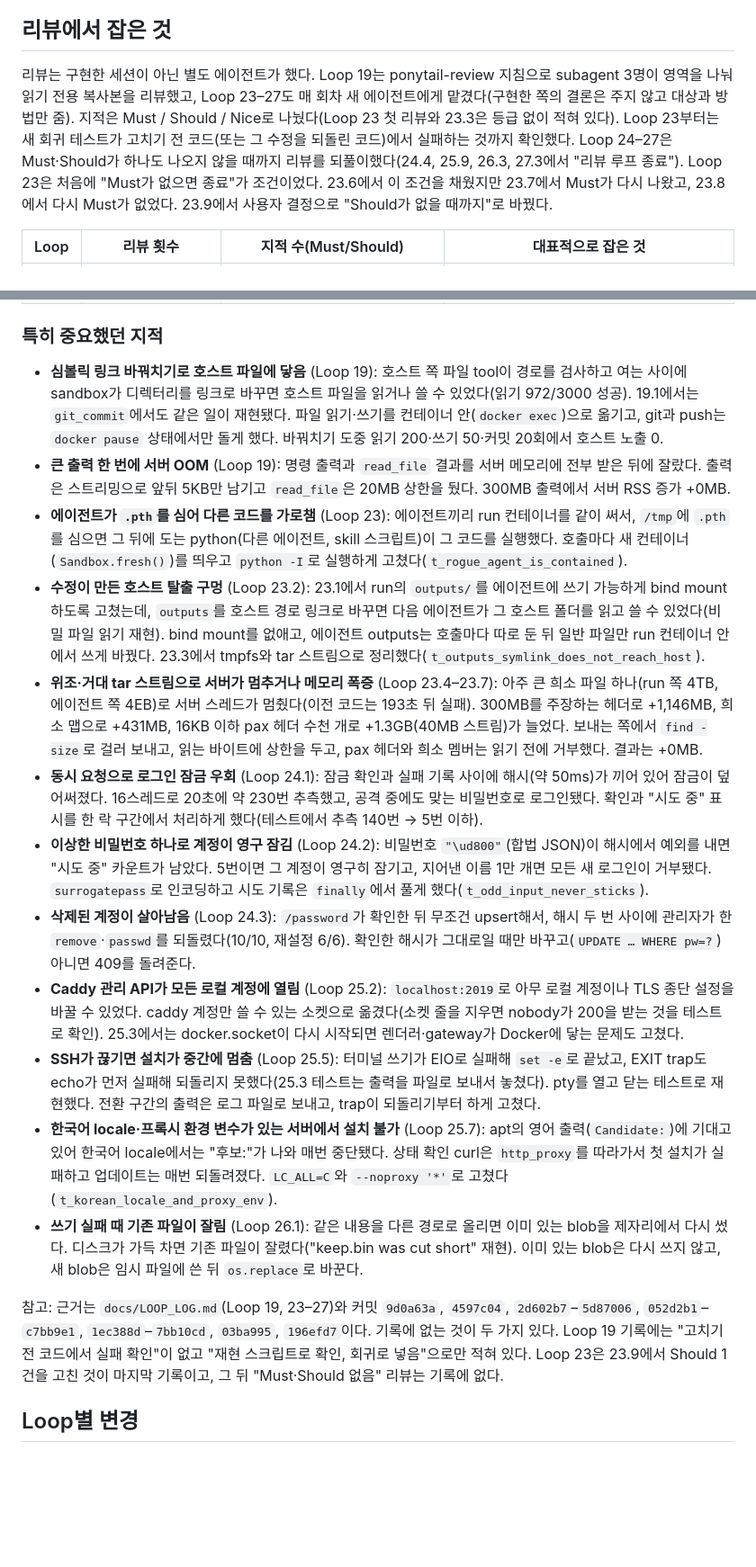
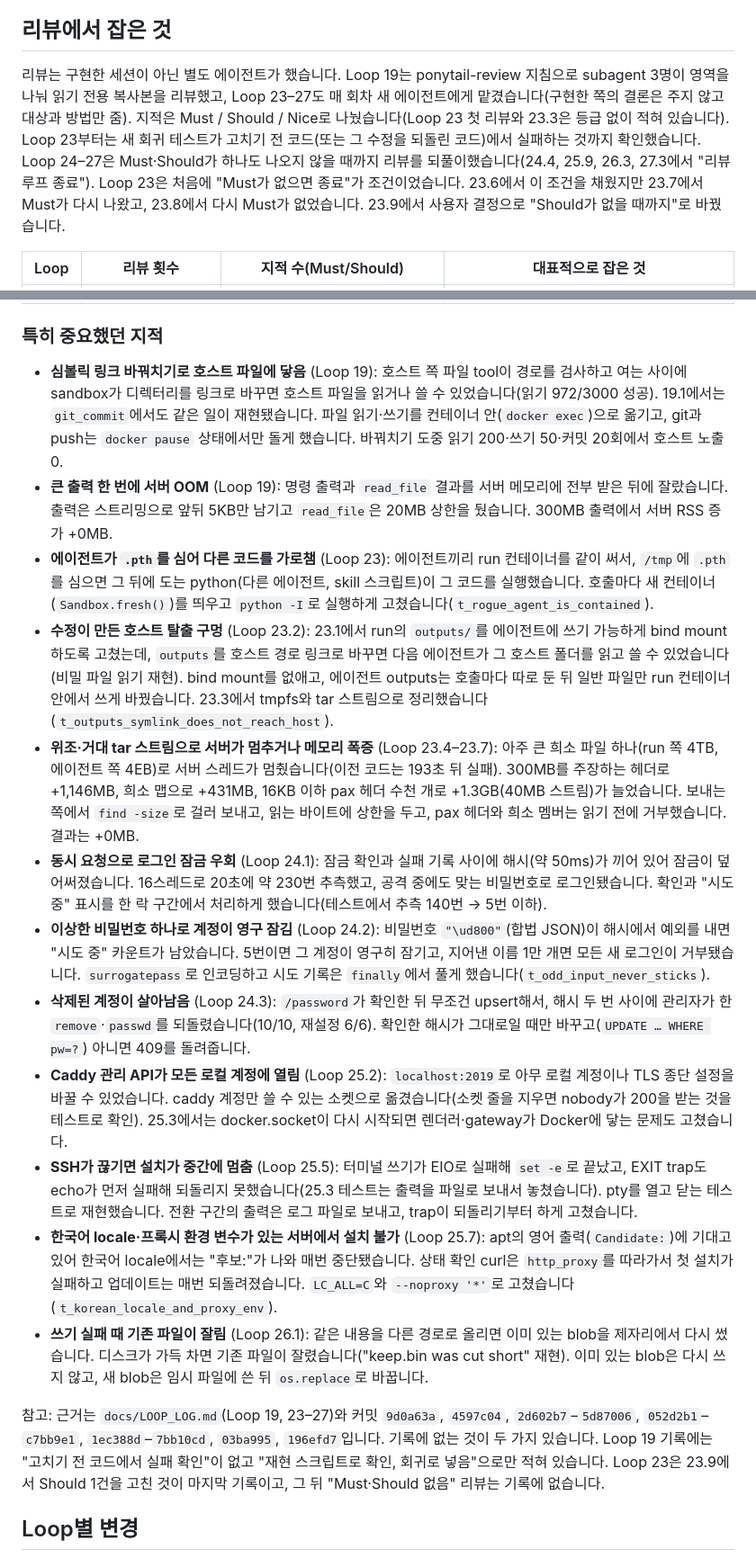
Before and after one commit to dohyeong-kim-95/vanilaChatbot, a Markdown page: docs/CHANGELOG.md, 2 parts joined by grey strips. Shown at 90% size. Drawn GitHub-style; blank space fills up the shorter version.

Commit message:
Docs: CHANGELOG review section in the same polite style as the rest
Co-Authored-By: Claude Opus 5.5 <noreply@anthropic.com>
Claude-Session: https://claude.ai/code/session_01FSLVGqZZGxtgspUT3FMGbY

```diff
--- a/docs/CHANGELOG.md
+++ b/docs/CHANGELOG.md
@@ -5,7 +5,7 @@ vanilaChatbot의 변경 기록입니다. 최신 Loop가 위에 있습니다. 각
 항목 읽는 법: **추가**(새 기능) · **변경**(동작이 바뀜) · **수정**(버그·보안 수정, 리뷰 지적 포함) · **신경 쓴 점**(설계할 때 일부러 고려한 위험과 대응) · **검증**(근거가 된 테스트·측정).
 
 ## 리뷰에서 잡은 것
-리뷰는 구현한 세션이 아닌 별도 에이전트가 했다. Loop 19는 ponytail-review 지침으로 subagent 3명이 영역을 나눠 읽기 전용 복사본을 리뷰했고, Loop 23–27도 매 회차 새 에이전트에게 맡겼다(구현한 쪽의 결론은 주지 않고 대상과 방법만 줌). 지적은 Must / Should / Nice로 나눴다(Loop 23 첫 리뷰와 23.3은 등급 없이 적혀 있다). Loop 23부터는 새 회귀 테스트가 고치기 전 코드(또는 그 수정을 되돌린 코드)에서 실패하는 것까지 확인했다. Loop 24–27은 Must·Should가 하나도 나오지 않을 때까지 리뷰를 되풀이했다(24.4, 25.9, 26.3, 27.3에서 "리뷰 루프 종료"). Loop 23은 처음에 "Must가 없으면 종료"가 조건이었다. 23.6에서 이 조건을 채웠지만 23.7에서 Must가 다시 나왔고, 23.8에서 다시 Must가 없었다. 23.9에서 사용자 결정으로 "Should가 없을 때까지"로 바꿨다.
+리뷰는 구현한 세션이 아닌 별도 에이전트가 했습니다. Loop 19는 ponytail-review 지침으로 subagent 3명이 영역을 나눠 읽기 전용 복사본을 리뷰했고, Loop 23–27도 매 회차 새 에이전트에게 맡겼습니다(구현한 쪽의 결론은 주지 않고 대상과 방법만 줌). 지적은 Must / Should / Nice로 나눴습니다(Loop 23 첫 리뷰와 23.3은 등급 없이 적혀 있습니다). Loop 23부터는 새 회귀 테스트가 고치기 전 코드(또는 그 수정을 되돌린 코드)에서 실패하는 것까지 확인했습니다. Loop 24–27은 Must·Should가 하나도 나오지 않을 때까지 리뷰를 되풀이했습니다(24.4, 25.9, 26.3, 27.3에서 "리뷰 루프 종료"). Loop 23은 처음에 "Must가 없으면 종료"가 조건이었습니다. 23.6에서 이 조건을 채웠지만 23.7에서 Must가 다시 나왔고, 23.8에서 다시 Must가 없었습니다. 23.9에서 사용자 결정으로 "Should가 없을 때까지"로 바꿨습니다.
 
 | Loop | 리뷰 횟수 | 지적 수(Must/Should) | 대표적으로 잡은 것 |
 |---|---|---|---|
@@ -17,20 +17,20 @@ vanilaChatbot의 변경 기록입니다. 최신 Loop가 위에 있습니다. 각
 | 27 | 3 (27.1–27.3) | Must 0 / Should 4 | 창 크기를 바꾸면 고른 폭이 사라짐, 크게 보기에서 iframe을 클릭하면 Esc가 듣지 않음(report 포함), 터치로 끌면 경계가 거의 안 움직임 |
 
 ### 특히 중요했던 지적
-- **심볼릭 링크 바꿔치기로 호스트 파일에 닿음** (Loop 19): 호스트 쪽 파일 tool이 경로를 검사하고 여는 사이에 sandbox가 디렉터리를 링크로 바꾸면 호스트 파일을 읽거나 쓸 수 있었다(읽기 972/3000 성공). 19.1에서는 `git_commit`에서도 같은 일이 재현됐다. 파일 읽기·쓰기를 컨테이너 안(`docker exec`)으로 옮기고, git과 push는 `docker pause` 상태에서만 돌게 했다. 바꿔치기 도중 읽기 200·쓰기 50·커밋 20회에서 호스트 노출 0.
-- **큰 출력 한 번에 서버 OOM** (Loop 19): 명령 출력과 `read_file` 결과를 서버 메모리에 전부 받은 뒤에 잘랐다. 출력은 스트리밍으로 앞뒤 5KB만 남기고 `read_file`은 20MB 상한을 뒀다. 300MB 출력에서 서버 RSS 증가 +0MB.
-- **에이전트가 `.pth`를 심어 다른 코드를 가로챔** (Loop 23): 에이전트끼리 run 컨테이너를 같이 써서, `/tmp`에 `.pth`를 심으면 그 뒤에 도는 python(다른 에이전트, skill 스크립트)이 그 코드를 실행했다. 호출마다 새 컨테이너(`Sandbox.fresh()`)를 띄우고 `python -I`로 실행하게 고쳤다(`t_rogue_agent_is_contained`).
-- **수정이 만든 호스트 탈출 구멍** (Loop 23.2): 23.1에서 run의 `outputs/`를 에이전트에 쓰기 가능하게 bind mount하도록 고쳤는데, `outputs`를 호스트 경로 링크로 바꾸면 다음 에이전트가 그 호스트 폴더를 읽고 쓸 수 있었다(비밀 파일 읽기 재현). bind mount를 없애고, 에이전트 outputs는 호출마다 따로 둔 뒤 일반 파일만 run 컨테이너 안에서 쓰게 바꿨다. 23.3에서 tmpfs와 tar 스트림으로 정리했다(`t_outputs_symlink_does_not_reach_host`).
-- **위조·거대 tar 스트림으로 서버가 멈추거나 메모리 폭증** (Loop 23.4–23.7): 아주 큰 희소 파일 하나(run 쪽 4TB, 에이전트 쪽 4EB)로 서버 스레드가 멈췄다(이전 코드는 193초 뒤 실패). 300MB를 주장하는 헤더로 +1,146MB, 희소 맵으로 +431MB, 16KB 이하 pax 헤더 수천 개로 +1.3GB(40MB 스트림)가 늘었다. 보내는 쪽에서 `find -size`로 걸러 보내고, 읽는 바이트에 상한을 두고, pax 헤더와 희소 멤버는 읽기 전에 거부했다. 결과는 +0MB.
-- **동시 요청으로 로그인 잠금 우회** (Loop 24.1): 잠금 확인과 실패 기록 사이에 해시(약 50ms)가 끼어 있어 잠금이 덮어써졌다. 16스레드로 20초에 약 230번 추측했고, 공격 중에도 맞는 비밀번호로 로그인됐다. 확인과 "시도 중" 표시를 한 락 구간에서 처리하게 했다(테스트에서 추측 140번 → 5번 이하).
-- **이상한 비밀번호 하나로 계정이 영구 잠김** (Loop 24.2): 비밀번호 `"\ud800"`(합법 JSON)이 해시에서 예외를 내면 "시도 중" 카운트가 남았다. 5번이면 그 계정이 영구히 잠기고, 지어낸 이름 1만 개면 모든 새 로그인이 거부됐다. `surrogatepass`로 인코딩하고 시도 기록은 `finally`에서 풀게 했다(`t_odd_input_never_sticks`).
-- **삭제된 계정이 살아남음** (Loop 24.3): `/password`가 확인한 뒤 무조건 upsert해서, 해시 두 번 사이에 관리자가 한 `remove`·`passwd`를 되돌렸다(10/10, 재설정 6/6). 확인한 해시가 그대로일 때만 바꾸고(`UPDATE … WHERE pw=?`) 아니면 409를 돌려준다.
-- **Caddy 관리 API가 모든 로컬 계정에 열림** (Loop 25.2): `localhost:2019`로 아무 로컬 계정이나 TLS 종단 설정을 바꿀 수 있었다. caddy 계정만 쓸 수 있는 소켓으로 옮겼다(소켓 줄을 지우면 nobody가 200을 받는 것을 테스트로 확인). 25.3에서는 docker.socket이 다시 시작되면 렌더러·gateway가 Docker에 닿는 문제도 고쳤다.
-- **SSH가 끊기면 설치가 중간에 멈춤** (Loop 25.5): 터미널 쓰기가 EIO로 실패해 `set -e`로 끝났고, EXIT trap도 echo가 먼저 실패해 되돌리지 못했다(25.3 테스트는 출력을 파일로 보내서 놓쳤다). pty를 열고 닫는 테스트로 재현했다. 전환 구간의 출력은 로그 파일로 보내고, trap이 되돌리기부터 하게 고쳤다.
-- **한국어 locale·프록시 환경 변수가 있는 서버에서 설치 불가** (Loop 25.7): apt의 영어 출력(`Candidate:`)에 기대고 있어 한국어 locale에서는 "후보:"가 나와 매번 중단됐다. 상태 확인 curl은 `http_proxy`를 따라가서 첫 설치가 실패하고 업데이트는 매번 되돌려졌다. `LC_ALL=C`와 `--noproxy '*'`로 고쳤다(`t_korean_locale_and_proxy_env`).
-- **쓰기 실패 때 기존 파일이 잘림** (Loop 26.1): 같은 내용을 다른 경로로 올리면 이미 있는 blob을 제자리에서 다시 썼다. 디스크가 가득 차면 기존 파일이 잘렸다("keep.bin was cut short" 재현). 이미 있는 blob은 다시 쓰지 않고, 새 blob은 임시 파일에 쓴 뒤 `os.replace`로 바꾼다.
+- **심볼릭 링크 바꿔치기로 호스트 파일에 닿음** (Loop 19): 호스트 쪽 파일 tool이 경로를 검사하고 여는 사이에 sandbox가 디렉터리를 링크로 바꾸면 호스트 파일을 읽거나 쓸 수 있었습니다(읽기 972/3000 성공). 19.1에서는 `git_commit`에서도 같은 일이 재현됐습니다. 파일 읽기·쓰기를 컨테이너 안(`docker exec`)으로 옮기고, git과 push는 `docker pause` 상태에서만 돌게 했습니다. 바꿔치기 도중 읽기 200·쓰기 50·커밋 20회에서 호스트 노출 0.
+- **큰 출력 한 번에 서버 OOM** (Loop 19): 명령 출력과 `read_file` 결과를 서버 메모리에 전부 받은 뒤에 잘랐습니다. 출력은 스트리밍으로 앞뒤 5KB만 남기고 `read_file`은 20MB 상한을 뒀습니다. 300MB 출력에서 서버 RSS 증가 +0MB.
+- **에이전트가 `.pth`를 심어 다른 코드를 가로챔** (Loop 23): 에이전트끼리 run 컨테이너를 같이 써서, `/tmp`에 `.pth`를 심으면 그 뒤에 도는 python(다른 에이전트, skill 스크립트)이 그 코드를 실행했습니다. 호출마다 새 컨테이너(`Sandbox.fresh()`)를 띄우고 `python -I`로 실행하게 고쳤습니다(`t_rogue_agent_is_contained`).
+- **수정이 만든 호스트 탈출 구멍** (Loop 23.2): 23.1에서 run의 `outputs/`를 에이전트에 쓰기 가능하게 bind mount하도록 고쳤는데, `outputs`를 호스트 경로 링크로 바꾸면 다음 에이전트가 그 호스트 폴더를 읽고 쓸 수 있었습니다(비밀 파일 읽기 재현). bind mount를 없애고, 에이전트 outputs는 호출마다 따로 둔 뒤 일반 파일만 run 컨테이너 안에서 쓰게 바꿨습니다. 23.3에서 tmpfs와 tar 스트림으로 정리했습니다(`t_outputs_symlink_does_not_reach_host`).
+- **위조·거대 tar 스트림으로 서버가 멈추거나 메모리 폭증** (Loop 23.4–23.7): 아주 큰 희소 파일 하나(run 쪽 4TB, 에이전트 쪽 4EB)로 서버 스레드가 멈췄습니다(이전 코드는 193초 뒤 실패). 300MB를 주장하는 헤더로 +1,146MB, 희소 맵으로 +431MB, 16KB 이하 pax 헤더 수천 개로 +1.3GB(40MB 스트림)가 늘었습니다. 보내는 쪽에서 `find -size`로 걸러 보내고, 읽는 바이트에 상한을 두고, pax 헤더와 희소 멤버는 읽기 전에 거부했습니다. 결과는 +0MB.
+- **동시 요청으로 로그인 잠금 우회** (Loop 24.1): 잠금 확인과 실패 기록 사이에 해시(약 50ms)가 끼어 있어 잠금이 덮어써졌습니다. 16스레드로 20초에 약 230번 추측했고, 공격 중에도 맞는 비밀번호로 로그인됐습니다. 확인과 "시도 중" 표시를 한 락 구간에서 처리하게 했습니다(테스트에서 추측 140번 → 5번 이하).
+- **이상한 비밀번호 하나로 계정이 영구 잠김** (Loop 24.2): 비밀번호 `"\ud800"`(합법 JSON)이 해시에서 예외를 내면 "시도 중" 카운트가 남았습니다. 5번이면 그 계정이 영구히 잠기고, 지어낸 이름 1만 개면 모든 새 로그인이 거부됐습니다. `surrogatepass`로 인코딩하고 시도 기록은 `finally`에서 풀게 했습니다(`t_odd_input_never_sticks`).
+- **삭제된 계정이 살아남음** (Loop 24.3): `/password`가 확인한 뒤 무조건 upsert해서, 해시 두 번 사이에 관리자가 한 `remove`·`passwd`를 되돌렸습니다(10/10, 재설정 6/6). 확인한 해시가 그대로일 때만 바꾸고(`UPDATE … WHERE pw=?`) 아니면 409를 돌려줍니다.
+- **Caddy 관리 API가 모든 로컬 계정에 열림** (Loop 25.2): `localhost:2019`로 아무 로컬 계정이나 TLS 종단 설정을 바꿀 수 있었습니다. caddy 계정만 쓸 수 있는 소켓으로 옮겼습니다(소켓 줄을 지우면 nobody가 200을 받는 것을 테스트로 확인). 25.3에서는 docker.socket이 다시 시작되면 렌더러·gateway가 Docker에 닿는 문제도 고쳤습니다.
+- **SSH가 끊기면 설치가 중간에 멈춤** (Loop 25.5): 터미널 쓰기가 EIO로 실패해 `set -e`로 끝났고, EXIT trap도 echo가 먼저 실패해 되돌리지 못했습니다(25.3 테스트는 출력을 파일로 보내서 놓쳤습니다). pty를 열고 닫는 테스트로 재현했습니다. 전환 구간의 출력은 로그 파일로 보내고, trap이 되돌리기부터 하게 고쳤습니다.
+- **한국어 locale·프록시 환경 변수가 있는 서버에서 설치 불가** (Loop 25.7): apt의 영어 출력(`Candidate:`)에 기대고 있어 한국어 locale에서는 "후보:"가 나와 매번 중단됐습니다. 상태 확인 curl은 `http_proxy`를 따라가서 첫 설치가 실패하고 업데이트는 매번 되돌려졌습니다. `LC_ALL=C`와 `--noproxy '*'`로 고쳤습니다(`t_korean_locale_and_proxy_env`).
+- **쓰기 실패 때 기존 파일이 잘림** (Loop 26.1): 같은 내용을 다른 경로로 올리면 이미 있는 blob을 제자리에서 다시 썼습니다. 디스크가 가득 차면 기존 파일이 잘렸습니다("keep.bin was cut short" 재현). 이미 있는 blob은 다시 쓰지 않고, 새 blob은 임시 파일에 쓴 뒤 `os.replace`로 바꿉니다.
 
-참고: 근거는 `docs/LOOP_LOG.md`(Loop 19, 23–27)와 커밋 `9d0a63a`, `4597c04`, `2d602b7`–`5d87006`, `052d2b1`–`c7bb9e1`, `1ec388d`–`7bb10cd`, `03ba995`, `196efd7`이다. 기록에 없는 것이 두 가지 있다. Loop 19 기록에는 "고치기 전 코드에서 실패 확인"이 없고 "재현 스크립트로 확인, 회귀로 넣음"으로만 적혀 있다. Loop 23은 23.9에서 Should 1건을 고친 것이 마지막 기록이고, 그 뒤 "Must·Should 없음" 리뷰는 기록에 없다.
+참고: 근거는 `docs/LOOP_LOG.md`(Loop 19, 23–27)와 커밋 `9d0a63a`, `4597c04`, `2d602b7`–`5d87006`, `052d2b1`–`c7bb9e1`, `1ec388d`–`7bb10cd`, `03ba995`, `196efd7`입니다. 기록에 없는 것이 두 가지 있습니다. Loop 19 기록에는 "고치기 전 코드에서 실패 확인"이 없고 "재현 스크립트로 확인, 회귀로 넣음"으로만 적혀 있습니다. Loop 23은 23.9에서 Should 1건을 고친 것이 마지막 기록이고, 그 뒤 "Must·Should 없음" 리뷰는 기록에 없습니다.
 
 ## Loop별 변경
 
```
